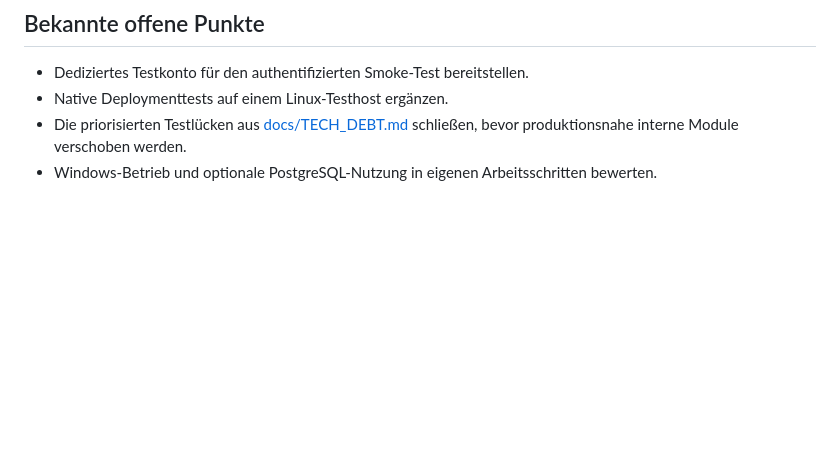
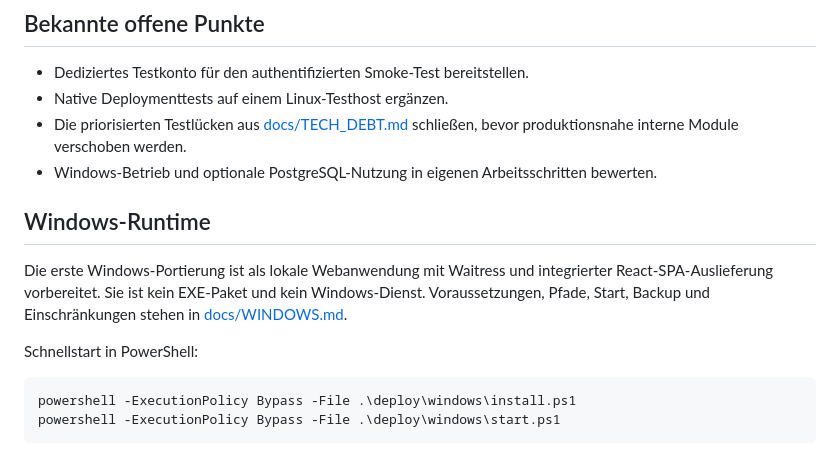
Before and after one commit to grumel/mobilfunkverwaltung, a Markdown page: README.md, the part around the change. Drawn GitHub-style; blank space fills up the shorter version.

Commit message:
Document Windows local runtime

````diff
--- a/README.md
+++ b/README.md
@@ -262,3 +262,17 @@ Produktionsumstellung stehen in [docs/MIGRATION.md](docs/MIGRATION.md).
   schließen, bevor produktionsnahe interne Module verschoben werden.
 - Windows-Betrieb und optionale PostgreSQL-Nutzung in eigenen Arbeitsschritten
   bewerten.
+
+## Windows-Runtime
+
+Die erste Windows-Portierung ist als lokale Webanwendung mit Waitress und
+integrierter React-SPA-Auslieferung vorbereitet. Sie ist kein EXE-Paket und
+kein Windows-Dienst. Voraussetzungen, Pfade, Start, Backup und Einschränkungen
+stehen in [docs/WINDOWS.md](docs/WINDOWS.md).
+
+Schnellstart in PowerShell:
+
+```powershell
+powershell -ExecutionPolicy Bypass -File .\deploy\windows\install.ps1
+powershell -ExecutionPolicy Bypass -File .\deploy\windows\start.ps1
+```
````
Also changed, not shown: docs/WINDOWS.md (added, +60 -0 lines).
